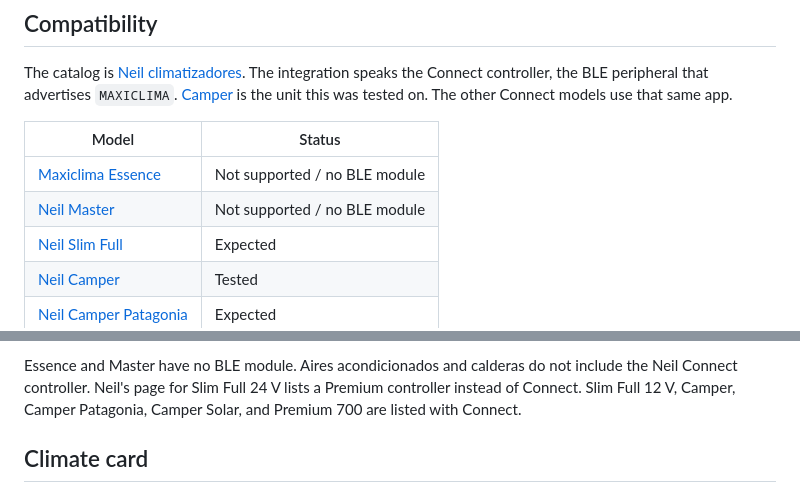
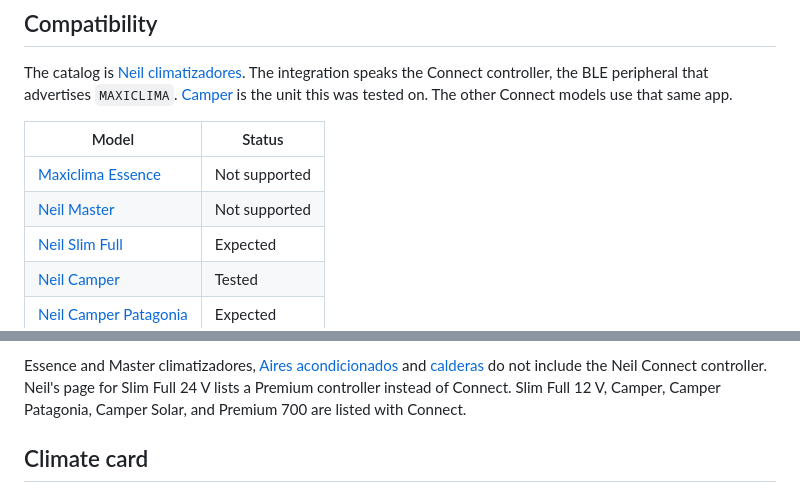
Before and after one commit to gvillo/ha-neil-connect, a Markdown page: README.md, 2 parts joined by grey strips. Drawn GitHub-style.

Commit message:
Point the unsupported Neil products at their catalog pages.
Essence and Master are not supported, and the air conditioners and boilers do not use the Connect controller.

Co-authored-by: Cursor <cursoragent@cursor.com>

```diff
--- a/README.md
+++ b/README.md
@@ -44,8 +44,8 @@ The catalog is [Neil climatizadores](https://neil.com.ar/productos/). The integr
 
 | Model | Status |
 | --- | --- |
-| [Maxiclima Essence](https://neil.com.ar/productos/essence/) | Not supported / no BLE module |
-| [Neil Master](https://neil.com.ar/productos/master/) | Not supported / no BLE module |
+| [Maxiclima Essence](https://neil.com.ar/productos/essence/) | Not supported |
+| [Neil Master](https://neil.com.ar/productos/master/) | Not supported |
 | [Neil Slim Full](https://neil.com.ar/productos/slim-full/) | Expected |
 | [Neil Camper](https://neil.com.ar/productos/camper/) | Tested |
 | [Neil Camper Patagonia](https://neil.com.ar/productos/camperpatagonia/) | Expected |
@@ -56,5 +56,5 @@ The catalog is [Neil climatizadores](https://neil.com.ar/productos/). The integr
 
-Essence and Master have no BLE module. Aires acondicionados and calderas do not include the Neil Connect controller. Neil's page for Slim Full 24 V lists a Premium controller instead of Connect. Slim Full 12 V, Camper, Camper Patagonia, Camper Solar, and Premium 700 are listed with Connect.
+Essence and Master climatizadores, [Aires acondicionados](https://neil.com.ar/aa/) and [calderas](https://neil.com.ar/caldera/) do not include the Neil Connect controller. Neil's page for Slim Full 24 V lists a Premium controller instead of Connect. Slim Full 12 V, Camper, Camper Patagonia, Camper Solar, and Premium 700 are listed with Connect.
 
 ## Climate card
 
```
Also changed, not shown: other parts of README.md (+2 -2 lines).
